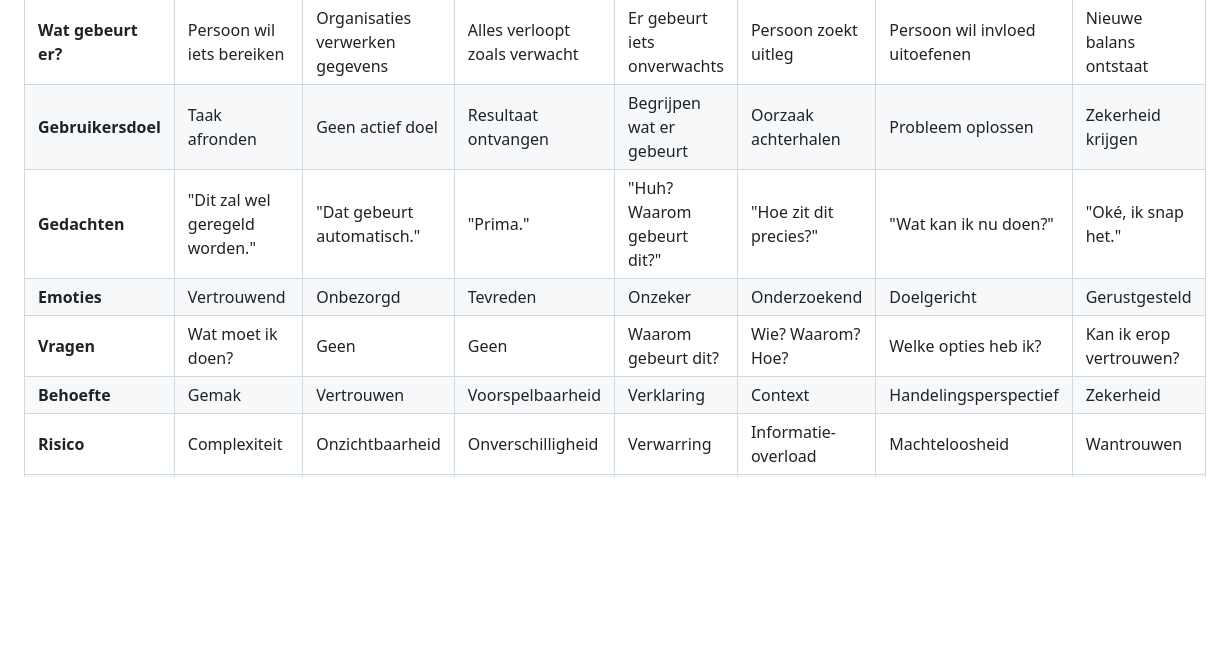
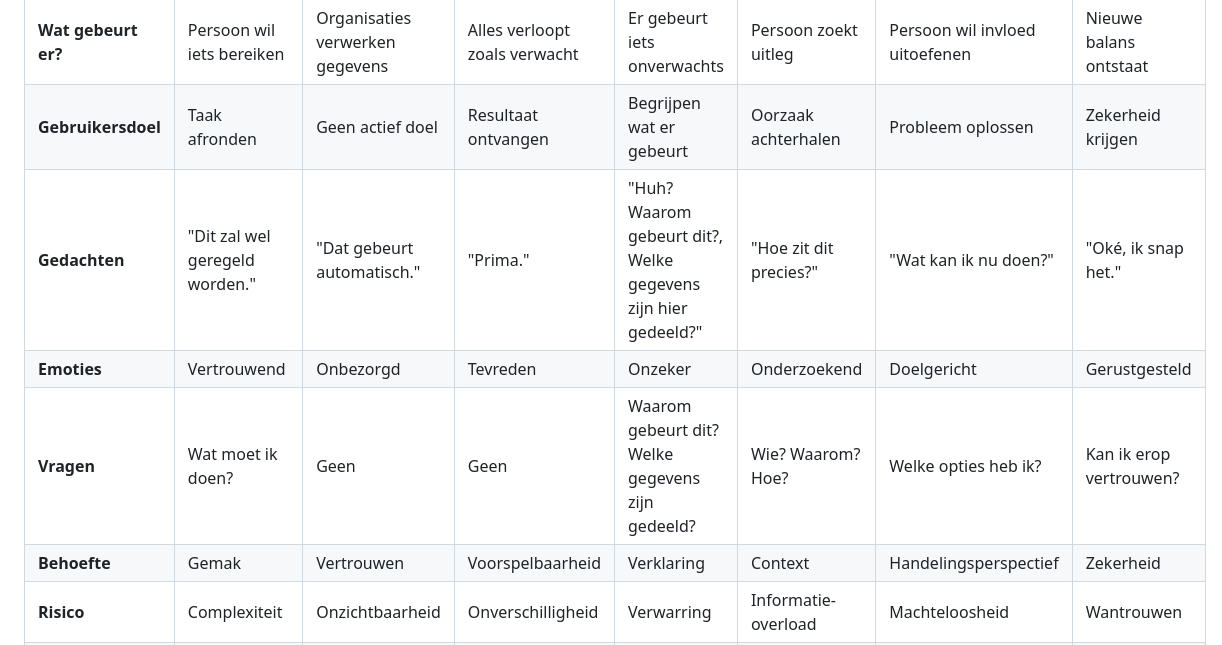
Before and after one commit to Geonovum/TransparantieApp, a Markdown page: User eXpercience.md, the part around the change. GitHub-like rendering; blank space fills up the shorter version.

```diff
--- a/User eXpercience.md
+++ b/User eXpercience.md
@@ -190,9 +190,9 @@ Deze bevinding ondersteunt de hypothese dat transparantie gelaagd moet worden aa
 |-------|-------|-------|-------|-------|-------|-------|-------|
 | **Wat gebeurt er?** | Persoon wil iets bereiken | Organisaties verwerken gegevens | Alles verloopt zoals verwacht | Er gebeurt iets onverwachts | Persoon zoekt uitleg | Persoon wil invloed uitoefenen | Nieuwe balans ontstaat |
 | **Gebruikersdoel** | Taak afronden | Geen actief doel | Resultaat ontvangen | Begrijpen wat er gebeurt | Oorzaak achterhalen | Probleem oplossen | Zekerheid krijgen |
-| **Gedachten** | "Dit zal wel geregeld worden." | "Dat gebeurt automatisch." | "Prima." | "Huh? Waarom gebeurt dit?" | "Hoe zit dit precies?" | "Wat kan ik nu doen?" | "Oké, ik snap het." |
+| **Gedachten** | "Dit zal wel geregeld worden." | "Dat gebeurt automatisch." | "Prima." | "Huh? Waarom gebeurt dit?, Welke gegevens zijn hier gedeeld?" | "Hoe zit dit precies?" | "Wat kan ik nu doen?" | "Oké, ik snap het." |
 | **Emoties** |  Vertrouwend |  Onbezorgd | Tevreden | Onzeker | Onderzoekend | Doelgericht | Gerustgesteld |
-| **Vragen** | Wat moet ik doen? | Geen | Geen | Waarom gebeurt dit? | Wie? Waarom? Hoe? | Welke opties heb ik? | Kan ik erop vertrouwen? |
+| **Vragen** | Wat moet ik doen? | Geen | Geen | Waarom gebeurt dit? Welke gegevens zijn gedeeld? | Wie? Waarom? Hoe? | Welke opties heb ik? | Kan ik erop vertrouwen? |
 | **Behoefte** | Gemak | Vertrouwen | Voorspelbaarheid | Verklaring | Context | Handelingsperspectief | Zekerheid |
 | **Risico** | Complexiteit | Onzichtbaarheid | Onverschilligheid | Verwarring | Informatie-overload | Machteloosheid | Wantrouwen |
 | **Kans** | Duidelijke start | Transparante processen | Frictieloze ervaring | Tijdige signalering | Begrijpelijke uitleg | Actie mogelijk maken | Vertrouwen versterken |
```
